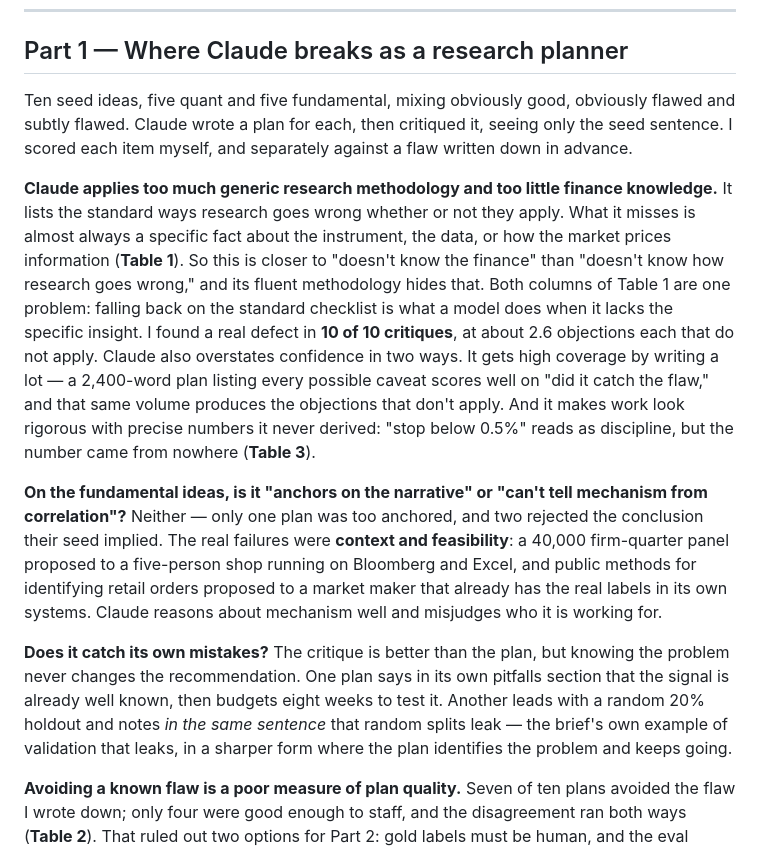
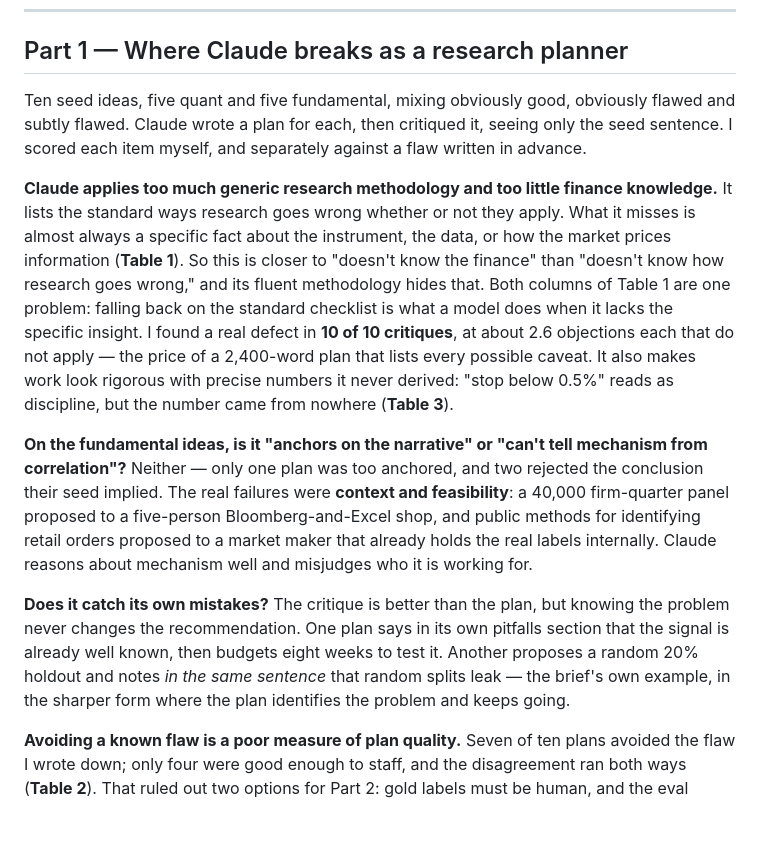
Before and after one commit to mayankmahajan24/finance_collaborator, a Markdown page: REPORT.md, the part around one of its changes. GitHub-like rendering; blank space fills up the shorter version.

```diff
--- a/REPORT.md
+++ b/REPORT.md
@@ -10,13 +10,13 @@ Repo: `github.com/mayankmahajan24/finance_collaborator` — seeds, scripts, eval
 
 ## Part 1 — Where Claude breaks as a research planner
 
-Ten seed ideas, five quant and five fundamental, mixing obviously good, obviously flawed and subtly flawed. Claude wrote a plan for each, then critiqued it, seeing only the seed sentence. I scored each item myself, and separately against a flaw written down in advance.
+Ten seed ideas, five quant and five fundamental, mixing obviously good, obviously flawed and subtly flawed. Claude wrote a plan for each, then critiqued it, seeing only the seed sentence. I scored each item myself, and separately against a flaw written in advance.
 
-**Claude applies too much generic research methodology and too little finance knowledge.** It lists the standard ways research goes wrong whether or not they apply. What it misses is almost always a specific fact about the instrument, the data, or how the market prices information (**Table 1**). So this is closer to "doesn't know the finance" than "doesn't know how research goes wrong," and its fluent methodology hides that. Both columns of Table 1 are one problem: falling back on the standard checklist is what a model does when it lacks the specific insight. I found a real defect in **10 of 10 critiques**, at about 2.6 objections each that do not apply. Claude also overstates confidence in two ways. It gets high coverage by writing a lot — a 2,400-word plan listing every possible caveat scores well on "did it catch the flaw," and that same volume produces the objections that don't apply. And it makes work look rigorous with precise numbers it never derived: "stop below 0.5%" reads as discipline, but the number came from nowhere (**Table 3**).
+**Claude applies too much generic research methodology and too little finance knowledge.** It lists the standard ways research goes wrong whether or not they apply. What it misses is almost always a specific fact about the instrument, the data, or how the market prices information (**Table 1**). So this is closer to "doesn't know the finance" than "doesn't know how research goes wrong," and its fluent methodology hides that. Both columns of Table 1 are one problem: falling back on the standard checklist is what a model does when it lacks the specific insight. I found a real defect in **10 of 10 critiques**, at about 2.6 objections each that do not apply — the price of a 2,400-word plan that lists every possible caveat. It also makes work look rigorous with precise numbers it never derived: "stop below 0.5%" reads as discipline, but the number came from nowhere (**Table 3**).
 
-**On the fundamental ideas, is it "anchors on the narrative" or "can't tell mechanism from correlation"?** Neither — only one plan was too anchored, and two rejected the conclusion their seed implied. The real failures were **context and feasibility**: a 40,000 firm-quarter panel proposed to a five-person shop running on Bloomberg and Excel, and public methods for identifying retail orders proposed to a market maker that already has the real labels in its own systems. Claude reasons about mechanism well and misjudges who it is working for.
+**On the fundamental ideas, is it "anchors on the narrative" or "can't tell mechanism from correlation"?** Neither — only one plan was too anchored, and two rejected the conclusion their seed implied. The real failures were **context and feasibility**: a 40,000 firm-quarter panel proposed to a five-person Bloomberg-and-Excel shop, and public methods for identifying retail orders proposed to a market maker that already holds the real labels internally. Claude reasons about mechanism well and misjudges who it is working for.
 
-**Does it catch its own mistakes?** The critique is better than the plan, but knowing the problem never changes the recommendation. One plan says in its own pitfalls section that the signal is already well known, then budgets eight weeks to test it. Another leads with a random 20% holdout and notes *in the same sentence* that random splits leak — the brief's own example of validation that leaks, in a sharper form where the plan identifies the problem and keeps going.
+**Does it catch its own mistakes?** The critique is better than the plan, but knowing the problem never changes the recommendation. One plan says in its own pitfalls section that the signal is already well known, then budgets eight weeks to test it. Another proposes a random 20% holdout and notes *in the same sentence* that random splits leak — the brief's own example, in the sharper form where the plan identifies the problem and keeps going.
 
 **Avoiding a known flaw is a poor measure of plan quality.** Seven of ten plans avoided the flaw I wrote down; only four were good enough to staff, and the disagreement ran both ways (**Table 2**). That ruled out two options for Part 2: gold labels must be human, and the eval cannot rest on planted flaws.
 
```
Also changed, not shown: other parts of REPORT.md (+11 -9 lines).
